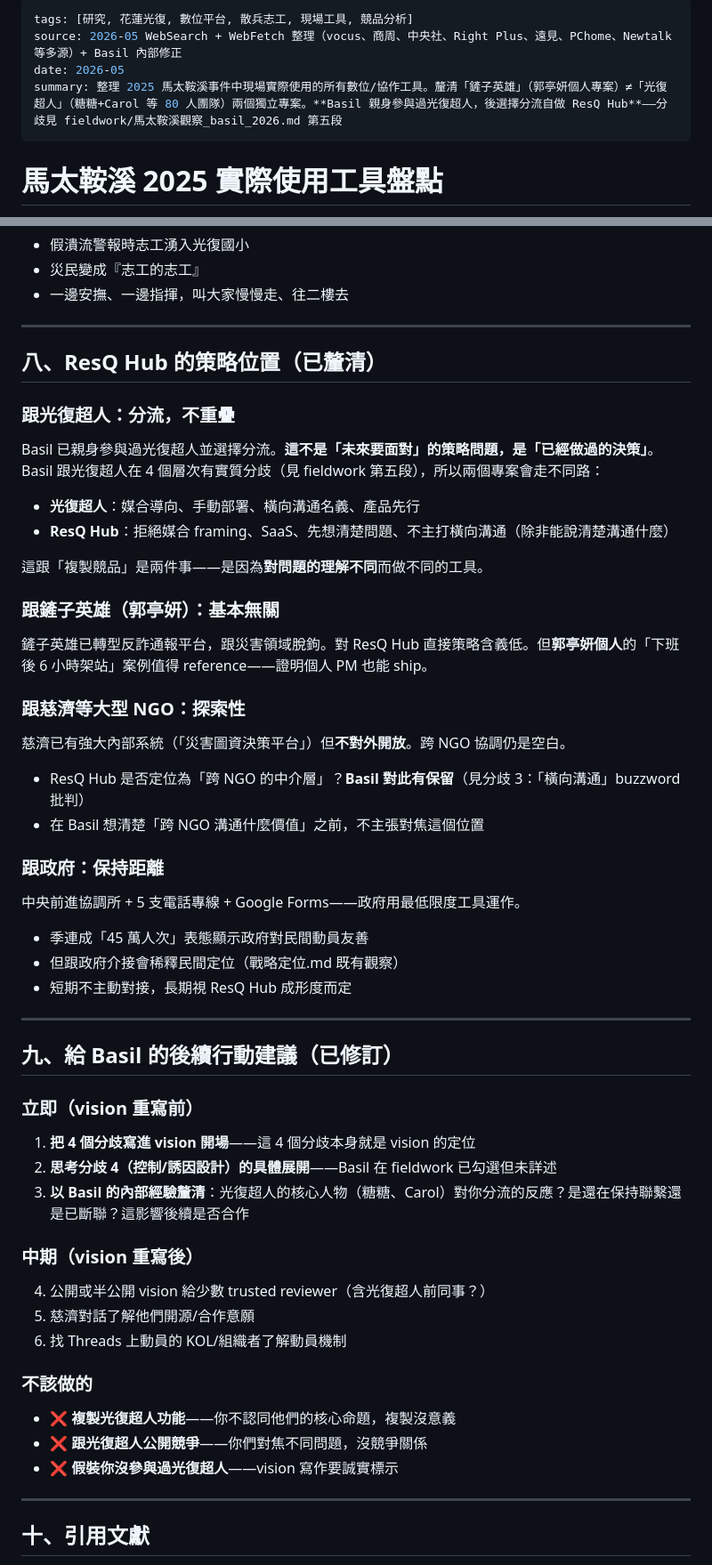
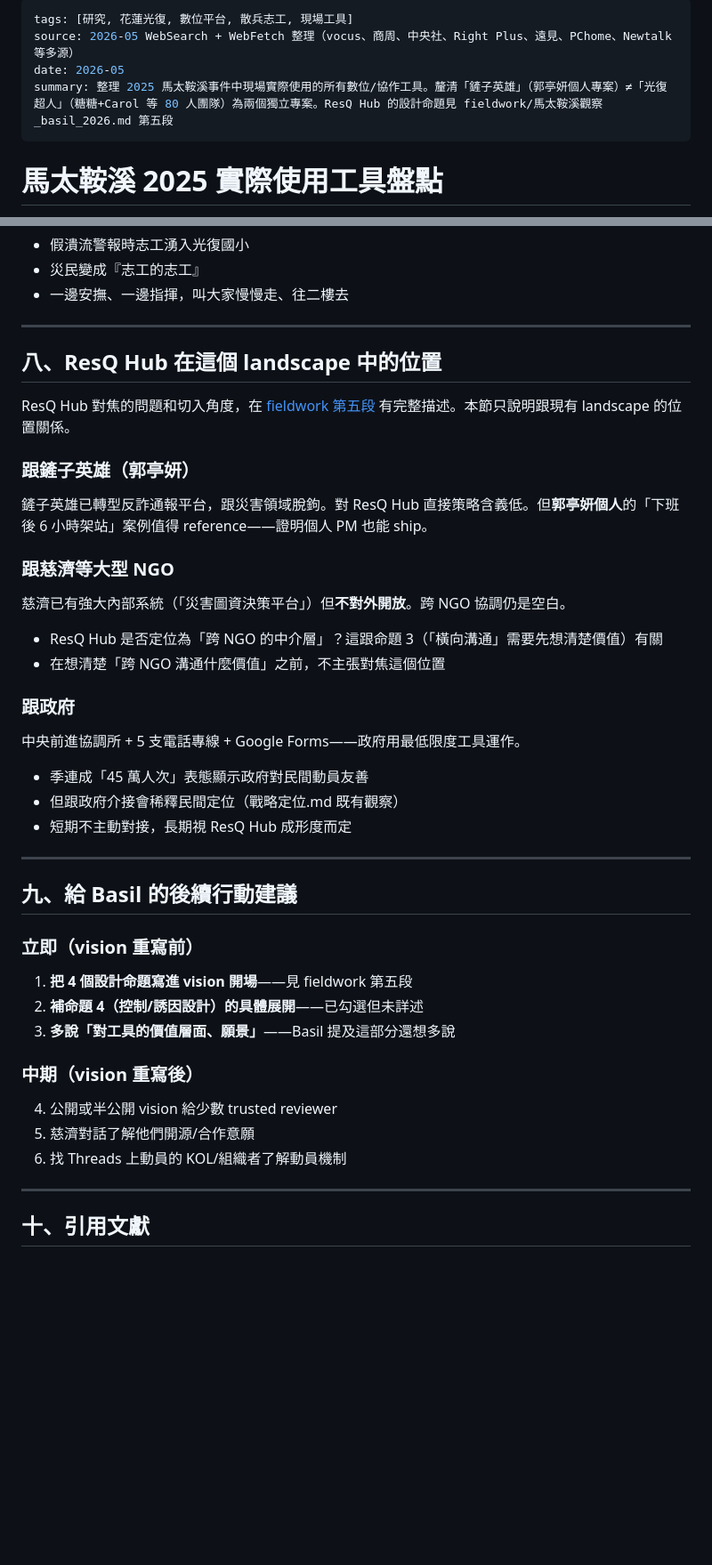
Before and after one commit to BasilHsieh/resq-hub, a Markdown page: knowledge/context/馬太鞍溪實際使用工具盤點_2025.md, 2 parts joined by grey strips. Shown at 89% size. Rendered like a GitHub page; blank space fills up the shorter version.

```diff
--- a/knowledge/context/馬太鞍溪實際使用工具盤點_2025.md
+++ b/knowledge/context/馬太鞍溪實際使用工具盤點_2025.md
@@ -1,8 +1,8 @@
 ---
-tags: [研究, 花蓮光復, 數位平台, 散兵志工, 現場工具, 競品分析]
-source: 2026-05 WebSearch + WebFetch 整理（vocus、商周、中央社、Right Plus、遠見、PChome、Newtalk 等多源）+ Basil 內部修正
+tags: [研究, 花蓮光復, 數位平台, 散兵志工, 現場工具]
+source: 2026-05 WebSearch + WebFetch 整理（vocus、商周、中央社、Right Plus、遠見、PChome、Newtalk 等多源）
 date: 2026-05
-summary: 整理 2025 馬太鞍溪事件中現場實際使用的所有數位/協作工具。釐清「鏟子英雄」（郭亭妍個人專案）≠「光復超人」（糖糖+Carol 等 80 人團隊）兩個獨立專案。**Basil 親身參與過光復超人，後選擇分流自做 ResQ Hub**——分歧見 fieldwork/馬太鞍溪觀察_basil_2026.md 第五段
+summary: 整理 2025 馬太鞍溪事件中現場實際使用的所有數位/協作工具。釐清「鏟子英雄」（郭亭妍個人專案）≠「光復超人」（糖糖+Carol 等 80 人團隊）為兩個獨立專案。ResQ Hub 的設計命題見 fieldwork/馬太鞍溪觀察_basil_2026.md 第五段
 ---
 
 # 馬太鞍溪 2025 實際使用工具盤點
@@ -262,28 +249,21 @@ Right Plus 多多益善報導（前已引）：
 
 ---
 
-## 八、ResQ Hub 的策略位置（已釐清）
+## 八、ResQ Hub 在這個 landscape 中的位置
 
-### 跟光復超人：分流，不重疊
+ResQ Hub 對焦的問題和切入角度，在 [fieldwork 第五段](../fieldwork/馬太鞍溪觀察_basil_2026.md) 有完整描述。本節只說明跟現有 landscape 的位置關係。
 
-Basil 已親身參與過光復超人並選擇分流。**這不是「未來要面對」的策略問題，是「已經做過的決策」**。Basil 跟光復超人在 4 個層次有實質分歧（見 fieldwork 第五段），所以兩個專案會走不同路：
-
-- **光復超人**：媒合導向、手動部署、橫向溝通名義、產品先行
-- **ResQ Hub**：拒絕媒合 framing、SaaS、先想清楚問題、不主打橫向溝通（除非能說清楚溝通什麼）
-
-這跟「複製競品」是兩件事——是因為**對問題的理解不同**而做不同的工具。
-
-### 跟鏟子英雄（郭亭妍）：基本無關
+### 跟鏟子英雄（郭亭妍）
 
 鏟子英雄已轉型反詐通報平台，跟災害領域脫鉤。對 ResQ Hub 直接策略含義低。但**郭亭妍個人**的「下班後 6 小時架站」案例值得 reference——證明個人 PM 也能 ship。
 
-### 跟慈濟等大型 NGO：探索性
+### 跟慈濟等大型 NGO
 
 慈濟已有強大內部系統（「災害圖資決策平台」）但**不對外開放**。跨 NGO 協調仍是空白。
-- ResQ Hub 是否定位為「跨 NGO 的中介層」？**Basil 對此有保留**（見分歧 3：「橫向溝通」buzzword 批判）
-- 在 Basil 想清楚「跨 NGO 溝通什麼價值」之前，不主張對焦這個位置
+- ResQ Hub 是否定位為「跨 NGO 的中介層」？這跟命題 3（「橫向溝通」需要先想清楚價值）有關
+- 在想清楚「跨 NGO 溝通什麼價值」之前，不主張對焦這個位置
 
-### 跟政府：保持距離
+### 跟政府
 
 中央前進協調所 + 5 支電話專線 + Google Forms——政府用最低限度工具運作。
 - 季連成「45 萬人次」表態顯示政府對民間動員友善
@@ -292,25 +272,19 @@ Basil 已親身參與過光復超人並選擇分流。**這不是「未來要面
 
 ---
 
-## 九、給 Basil 的後續行動建議（已修訂）
+## 九、給 Basil 的後續行動建議
 
 ### 立即（vision 重寫前）
 
-1. **把 4 個分歧寫進 vision 開場**——這 4 個分歧本身就是 vision 的定位
-2. **思考分歧 4（控制/誘因設計）的具體展開**——Basil 在 fieldwork 已勾選但未詳述
-3. **以 Basil 的內部經驗釐清**：光復超人的核心人物（糖糖、Carol）對你分流的反應？是還在保持聯繫還是已斷聯？這影響後續是否合作
+1. **把 4 個設計命題寫進 vision 開場**——見 fieldwork 第五段
+2. **補命題 4（控制/誘因設計）的具體展開**——已勾選但未詳述
+3. **多說「對工具的價值層面、願景」**——Basil 提及這部分還想多說
 
 ### 中期（vision 重寫後）
 
-4. 公開或半公開 vision 給少數 trusted reviewer（含光復超人前同事？）
+4. 公開或半公開 vision 給少數 trusted reviewer
 5. 慈濟對話了解他們開源/合作意願
 6. 找 Threads 上動員的 KOL/組織者了解動員機制
-
-### 不該做的
-
-- ❌ **複製光復超人功能**——你不認同他們的核心命題，複製沒意義
-- ❌ **跟光復超人公開競爭**——你們對焦不同問題，沒競爭關係
-- ❌ **假裝你沒參與過光復超人**——vision 寫作要誠實標示
 
 ---
 
```
Also changed, not shown: other parts of knowledge/context/馬太鞍溪實際使用工具盤點_2025.md (+11 -27 lines), INDEX.md (+16 -16 lines), knowledge/fieldwork/馬太鞍溪觀察_basil_2026.md (+25 -41 lines).
